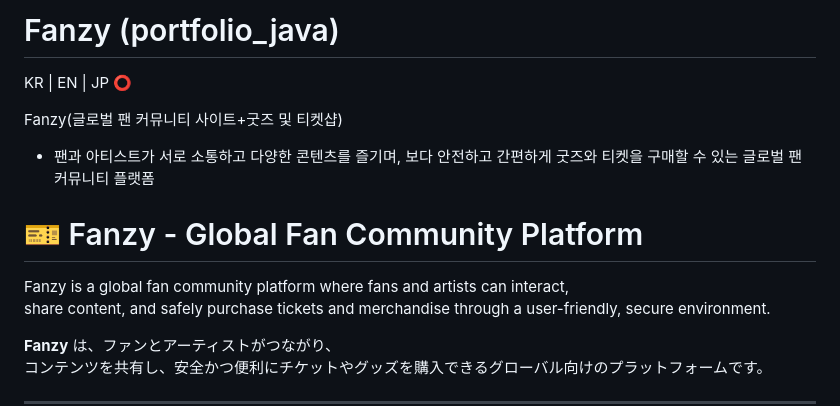
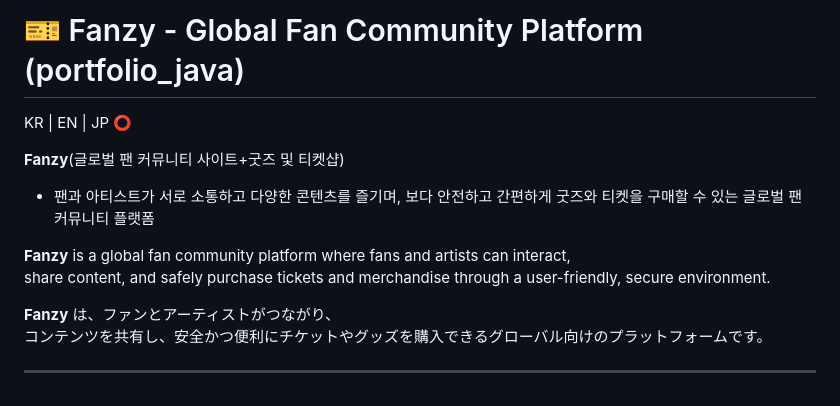
Before and after one commit to rkwhkehd3927/Fanzy, a Markdown page: README.md, the part around the change. Drawn GitHub-style.

```diff
--- a/README.md
+++ b/README.md
@@ -1,17 +1,14 @@
-# Fanzy (portfolio_java)
+# 🎫 Fanzy - Global Fan Community Platform (portfolio_java)
 
 
 KR | EN | JP ⭕
 
 
-Fanzy(글로벌 팬 커뮤니티 사이트+굿즈 및 티켓샵)
+**Fanzy**(글로벌 팬 커뮤니티 사이트+굿즈 및 티켓샵)
 - 팬과 아티스트가 서로 소통하고 다양한 콘텐츠를 즐기며,
   보다 안전하고 간편하게 굿즈와 티켓을 구매할 수 있는 글로벌 팬 커뮤니티 플랫폼
 
-
-# 🎫 Fanzy - Global Fan Community Platform
-
-Fanzy is a global fan community platform where fans and artists can interact,
+**Fanzy** is a global fan community platform where fans and artists can interact,
 share content, and safely purchase tickets and merchandise through a user-friendly, secure environment.
 
 **Fanzy** は、ファンとアーティストがつながり、
```
